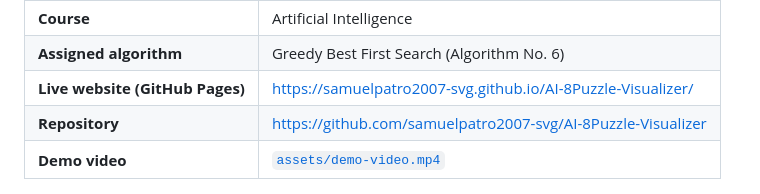
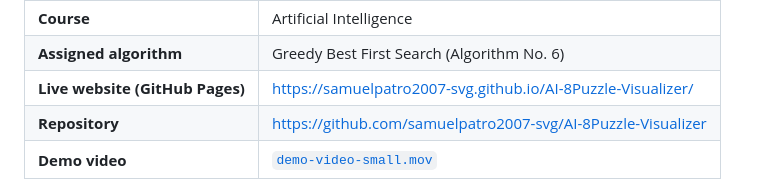
Before and after one commit to samuelpatro2007-svg/AI-8Puzzle-Visualizer, a Markdown page: README.md, the part around the change. Rendered like a GitHub page.

Commit message:
Update demo video file reference in README

```diff
--- a/README.md
+++ b/README.md
@@ -11,7 +11,7 @@
 | **Assigned algorithm** | Greedy Best First Search (Algorithm No. 6) |
 | **Live website (GitHub Pages)** | https://samuelpatro2007-svg.github.io/AI-8Puzzle-Visualizer/ |
 | **Repository** | https://github.com/samuelpatro2007-svg/AI-8Puzzle-Visualizer |
-| **Demo video** | [`assets/demo-video.mp4`](assets/demo-video.mp4) |
+| **Demo video** | [`demo-video-small.mov`](demo-video-small.mov) |
 
 ![Home page](images/home.png)
 
```
